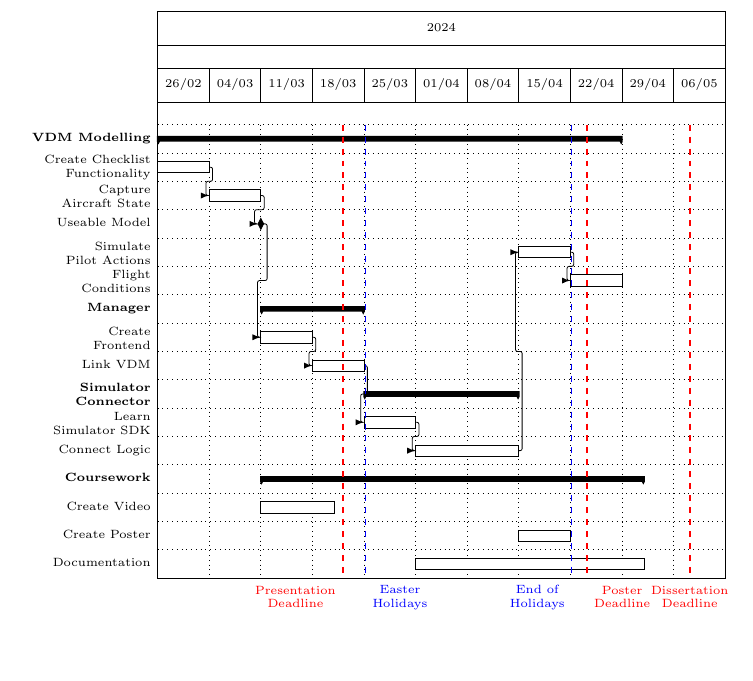
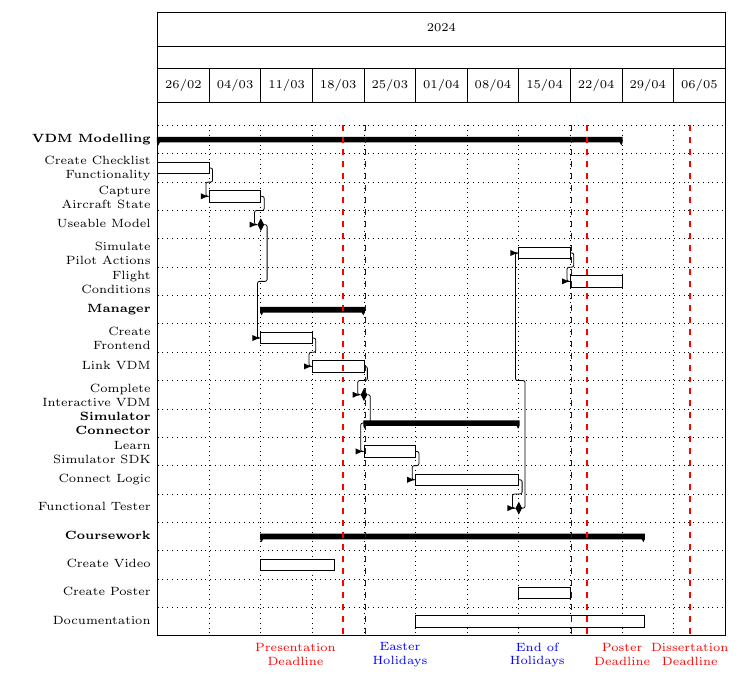
Before and after one commit to smyalygames/checklist-tester, a LaTeX document (pub/proposal/proposal.tex): part of page 4 of 7 before the commit and part of page 5 of 8 after it, cut so that both start at the same text. Compiled offline with pdfLaTeX.

Commit message:
feat(proposal): add more milestones to gantt chart

```diff
--- a/pub/proposal/proposal.tex
+++ b/pub/proposal/proposal.tex
@@ -235,6 +235,10 @@
     Frontend%
   }{2024-03-11}{2024-03-17}\ganttnewline
   \ganttlinkedbar{Link VDM}{2024-03-18}{2024-03-24} \ganttnewline
+  \ganttlinkedmilestone{%
+    Complete\ganttalignnewline
+    Interactive VDM%
+  }{2024-03-24} \ganttnewline
   \ganttlink{elem3}{elem7}
 
   % Simulator Connector
@@ -247,8 +251,9 @@
     Simulator SDK%
   }{2024-03-25}{2024-03-31} \ganttnewline
   \ganttlinkedbar{Connect Logic}{2024-04-01}{2024-04-14} \ganttnewline
-  \ganttlink{elem8}{elem10}
-  \ganttlink{elem11}{elem4}
+  \ganttlinkedmilestone{Functional Tester}{2024-04-14} \ganttnewline
+  \ganttlink{elem9}{elem11}
+  \ganttlink{elem13}{elem4}
 
   % Coursework
   \ganttgroup{Coursework}{2024-03-11}{2024-05-01} \ganttnewline
```
Also changed, not shown: pub/proposal/proposal.pdf.
